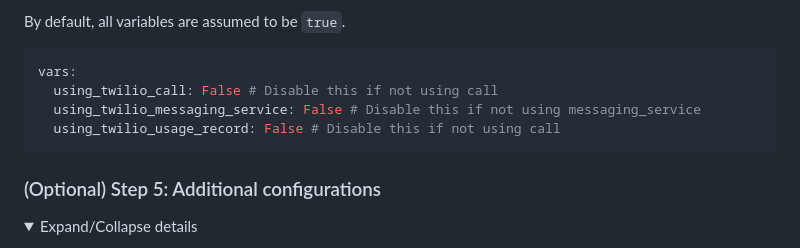
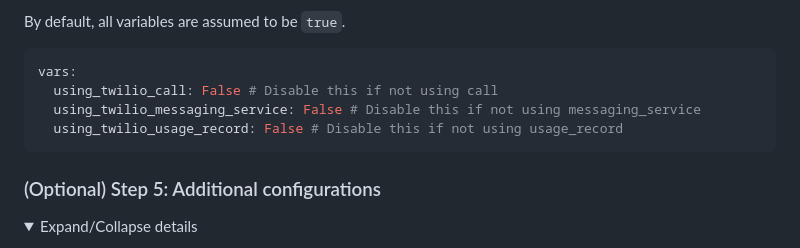
Before and after one commit to fivetran/dbt_twilio_source, a Markdown page: README.md, the part around the change. Drawn GitHub-style.

````diff
--- a/README.md
+++ b/README.md
@@ -66,7 +66,7 @@ By default, all variables are assumed to be `true`.
 vars:
   using_twilio_call: False # Disable this if not using call
   using_twilio_messaging_service: False # Disable this if not using messaging_service
-  using_twilio_usage_record: False # Disable this if not using call
+  using_twilio_usage_record: False # Disable this if not using usage_record
 ```
 
 ### (Optional) Step 5: Additional configurations
````
Also changed, not shown: CHANGELOG.md (+2 -1 lines).
